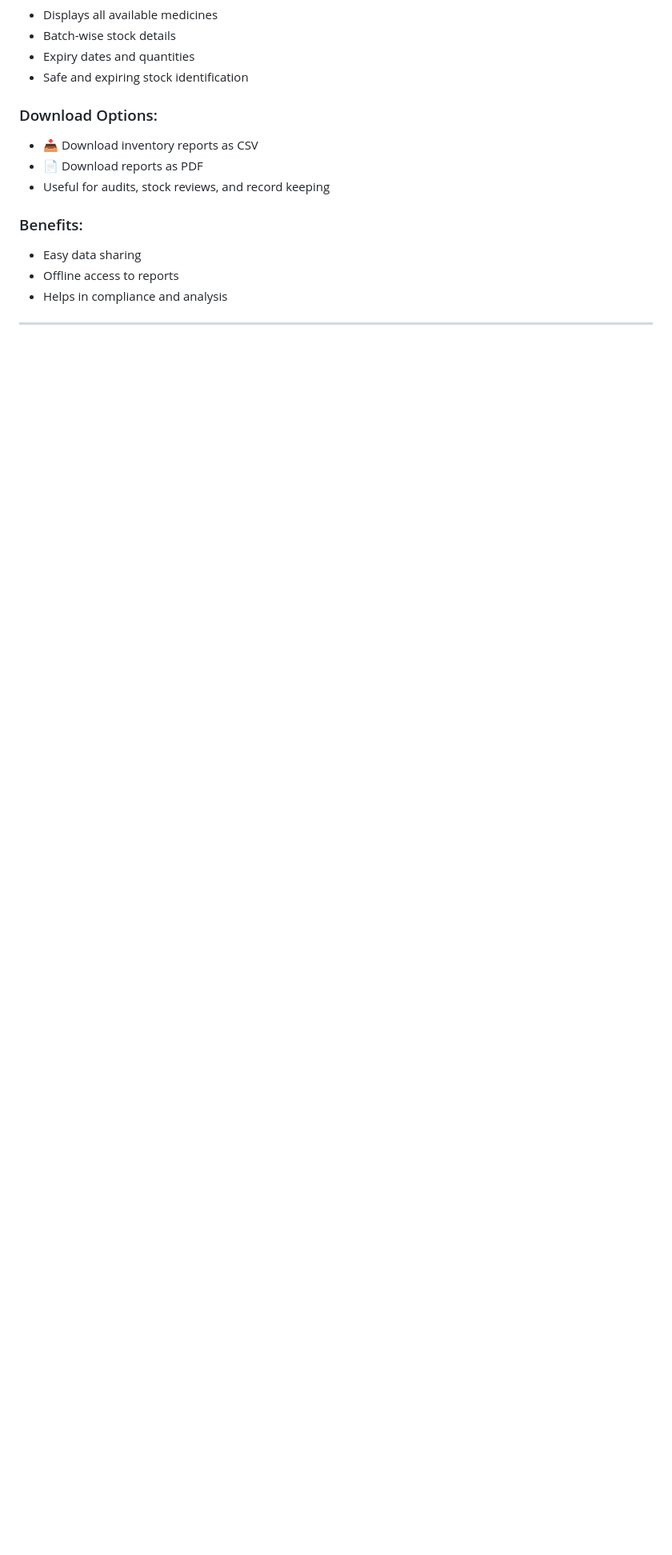
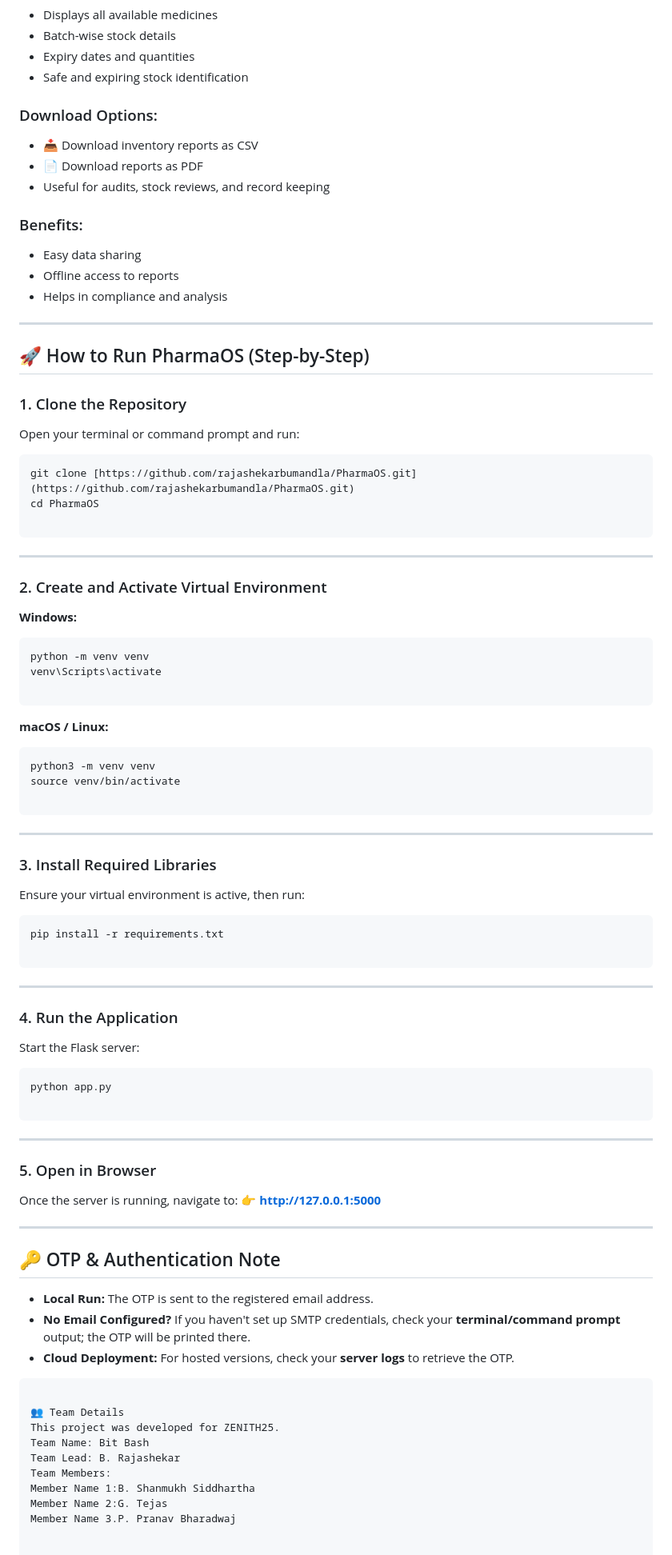
Before and after one commit to rajashekarbumandla/PharmaOS, a Markdown page: readme.md, the part around the change. Shown at 80% size. Drawn GitHub-style; blank space fills up the shorter version.

````diff
--- a/readme.md
+++ b/readme.md
@@ -202,3 +202,82 @@ The Reports page provides complete visibility of available medicines and invento
 - Helps in compliance and analysis
 
 ---
+
+
+## 🚀 How to Run PharmaOS (Step-by-Step)
+
+### 1. Clone the Repository
+Open your terminal or command prompt and run:
+```bash
+git clone [https://github.com/rajashekarbumandla/PharmaOS.git](https://github.com/rajashekarbumandla/PharmaOS.git)
+cd PharmaOS
+
+```
+
+---
+
+### 2. Create and Activate Virtual Environment
+
+**Windows:**
+
+```bash
+python -m venv venv
+venv\Scripts\activate
+
+```
+
+**macOS / Linux:**
+
+```bash
+python3 -m venv venv
+source venv/bin/activate
+
+```
+
+---
+
+### 3. Install Required Libraries
+
+Ensure your virtual environment is active, then run:
+
+```bash
+pip install -r requirements.txt
+
+```
+
+---
+
+### 4. Run the Application
+
+Start the Flask server:
+
+```bash
+python app.py
+
+```
+
+---
+
+### 5. Open in Browser
+
+Once the server is running, navigate to:
+👉 **[http://127.0.0.1:5000](http://127.0.0.1:5000)**
+
+---
+
+## 🔑 OTP & Authentication Note
+
+* **Local Run:** The OTP is sent to the registered email address.
+* **No Email Configured?** If you haven't set up SMTP credentials, check your **terminal/command prompt** output; the OTP will be printed there.
+* **Cloud Deployment:** For hosted versions, check your **server logs** to retrieve the OTP.
+
+```
+
+👥 Team Details
+This project was developed for ZENITH25.
+Team Name: Bit Bash
+Team Lead: B. Rajashekar
+Team Members:
+Member Name 1:B. Shanmukh Siddhartha
+Member Name 2:G. Tejas
+Member Name 3.P. Pranav Bharadwaj
````
